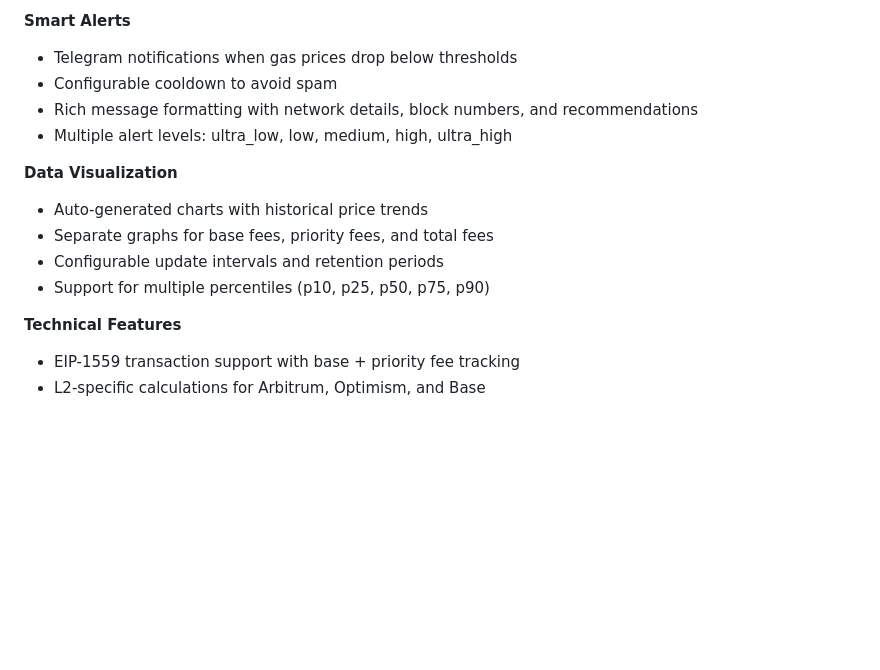
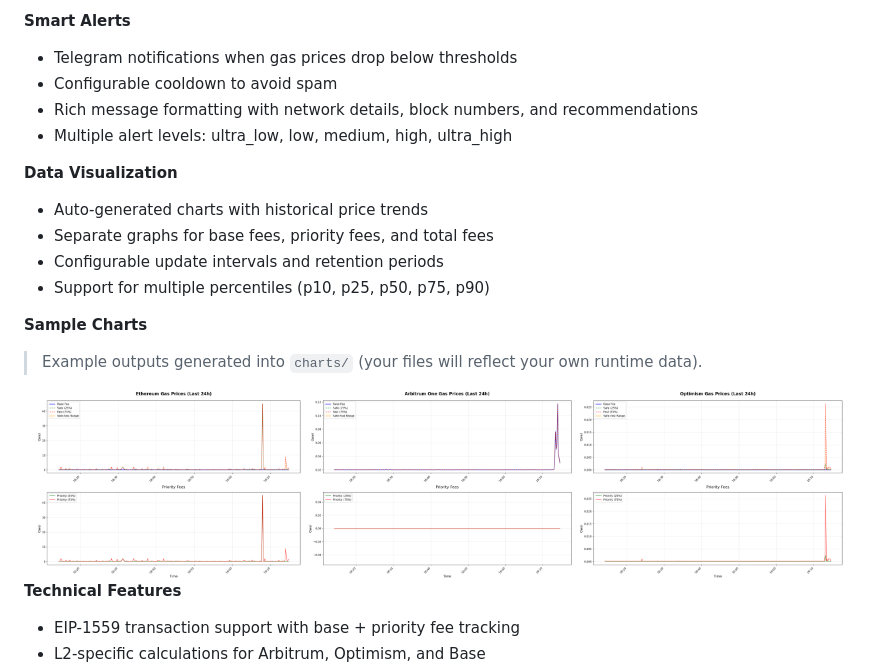
Before and after one commit to cppNexus/gas-monitor, a Markdown page: README.md, the part around the change. Drawn GitHub-style; blank space fills up the shorter version.

Commit message:
min readme

```diff
--- a/README.md
+++ b/README.md
@@ -22,11 +22,22 @@
 - Rich message formatting with network details, block numbers, and recommendations
 - Multiple alert levels: ultra_low, low, medium, high, ultra_high
 
+
 **Data Visualization**
 - Auto-generated charts with historical price trends
 - Separate graphs for base fees, priority fees, and total fees
 - Configurable update intervals and retention periods
 - Support for multiple percentiles (p10, p25, p50, p75, p90)
+
+**Sample Charts**
+
+> Example outputs generated into `charts/` (your files will reflect your own runtime data).
+
+<div align="center">
+  <img src="charts/ethereum_gas_trend.png" alt="Ethereum gas trend" width="32%" />
+  <img src="charts/arbitrum_gas_trend.png" alt="Arbitrum gas trend" width="32%" />
+  <img src="charts/optimism_gas_trend.png" alt="Optimism gas trend" width="32%" />
+</div>
 
 **Technical Features**
 - EIP-1559 transaction support with base + priority fee tracking
```
